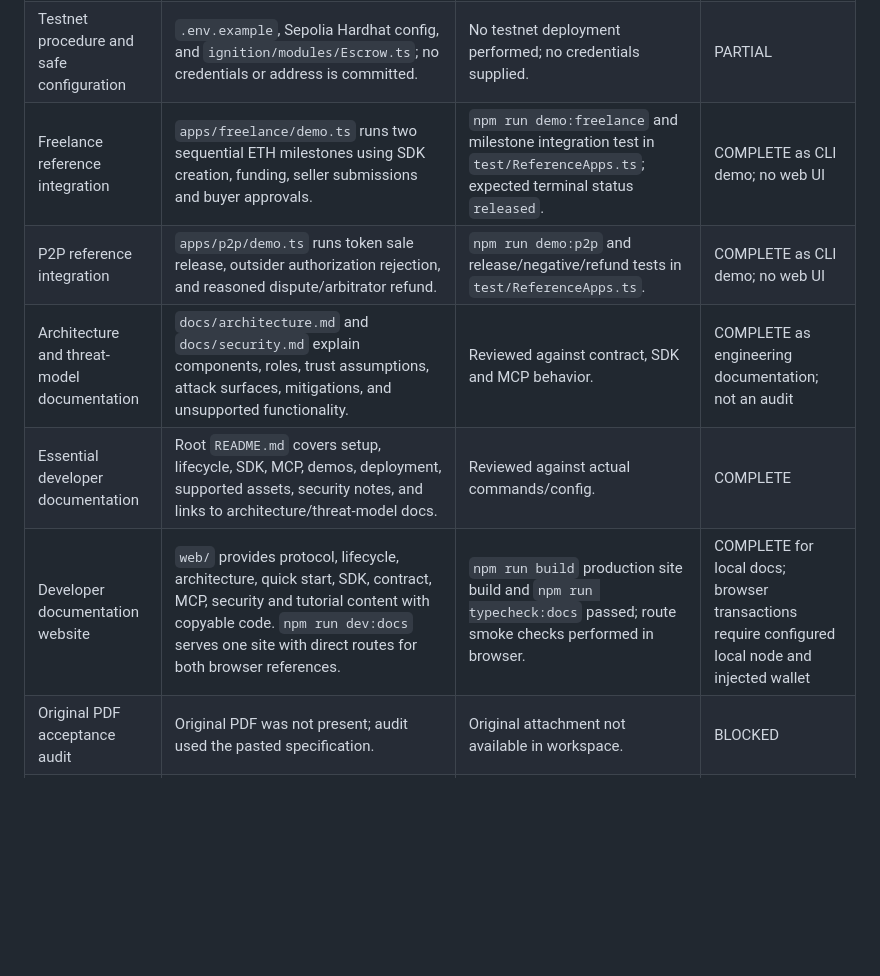
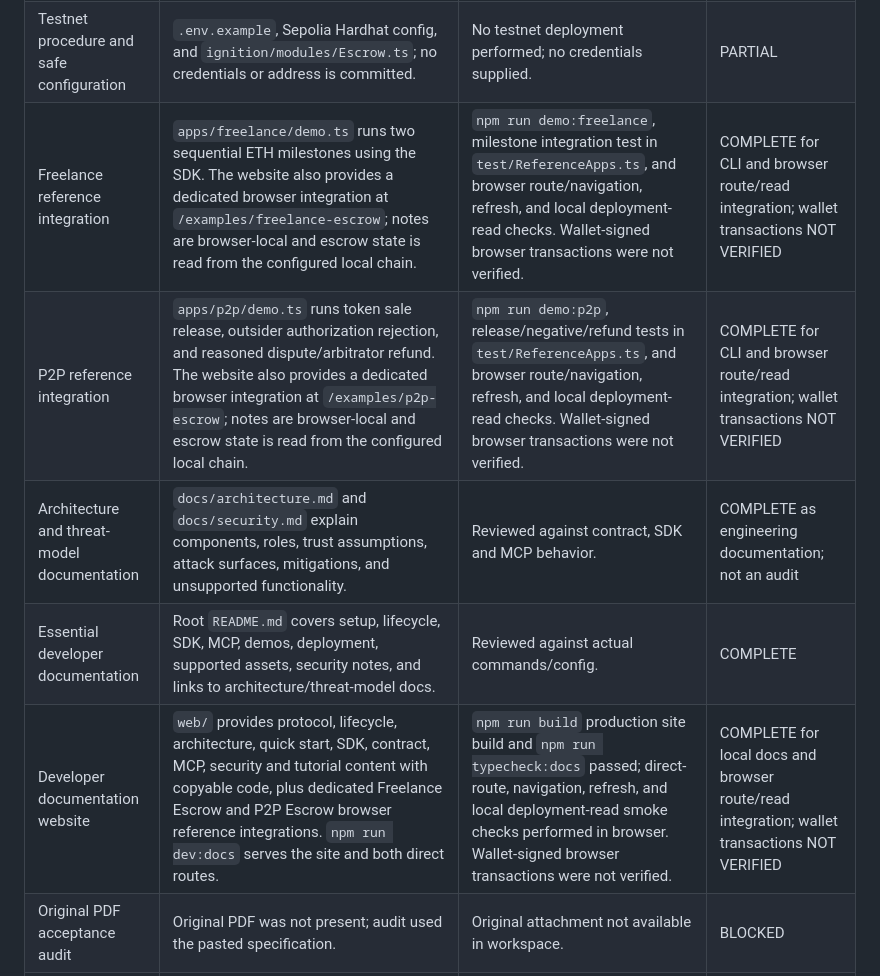
Before and after one commit to akshi2007-tech/Universal-Escrow-Protocol, a Markdown page: PROJECT_CHECKLIST.md, the part around the change. Rendered like a GitHub page; blank space fills up the shorter version.

Commit message:
Fix documentation inconsistencies

```diff
--- a/PROJECT_CHECKLIST.md
+++ b/PROJECT_CHECKLIST.md
@@ -52,11 +52,11 @@ uses the pasted requirements.
 |---|---|---|---|
 | Local reproducible deployment and output | `scripts/deploy-local.mjs` deploys real Escrow and MockERC20 contracts, allowlists the mock token, and writes ignored `deployments/local.json`; `localhost` network is configured. | Phase 2 started a fresh local node, verified chain ID 31337 and deployed bytecode/allowlist, then exercised a real escrow through MCP stdio. Node was stopped afterward. | COMPLETE for local; metadata becomes stale after each node restart and must be regenerated |
 | Testnet procedure and safe configuration | `.env.example`, Sepolia Hardhat config, and `ignition/modules/Escrow.ts`; no credentials or address is committed. | No testnet deployment performed; no credentials supplied. | PARTIAL |
-| Freelance reference integration | `apps/freelance/demo.ts` runs two sequential ETH milestones using SDK creation, funding, seller submissions and buyer approvals. | `npm run demo:freelance` and milestone integration test in `test/ReferenceApps.ts`; expected terminal status `released`. | COMPLETE as CLI demo; no web UI |
-| P2P reference integration | `apps/p2p/demo.ts` runs token sale release, outsider authorization rejection, and reasoned dispute/arbitrator refund. | `npm run demo:p2p` and release/negative/refund tests in `test/ReferenceApps.ts`. | COMPLETE as CLI demo; no web UI |
+| Freelance reference integration | `apps/freelance/demo.ts` runs two sequential ETH milestones using the SDK. The website also provides a dedicated browser integration at `/examples/freelance-escrow`; notes are browser-local and escrow state is read from the configured local chain. | `npm run demo:freelance`, milestone integration test in `test/ReferenceApps.ts`, and browser route/navigation, refresh, and local deployment-read checks. Wallet-signed browser transactions were not verified. | COMPLETE for CLI and browser route/read integration; wallet transactions NOT VERIFIED |
+| P2P reference integration | `apps/p2p/demo.ts` runs token sale release, outsider authorization rejection, and reasoned dispute/arbitrator refund. The website also provides a dedicated browser integration at `/examples/p2p-escrow`; notes are browser-local and escrow state is read from the configured local chain. | `npm run demo:p2p`, release/negative/refund tests in `test/ReferenceApps.ts`, and browser route/navigation, refresh, and local deployment-read checks. Wallet-signed browser transactions were not verified. | COMPLETE for CLI and browser route/read integration; wallet transactions NOT VERIFIED |
 | Architecture and threat-model documentation | `docs/architecture.md` and `docs/security.md` explain components, roles, trust assumptions, attack surfaces, mitigations, and unsupported functionality. | Reviewed against contract, SDK and MCP behavior. | COMPLETE as engineering documentation; not an audit |
 | Essential developer documentation | Root `README.md` covers setup, lifecycle, SDK, MCP, demos, deployment, supported assets, security notes, and links to architecture/threat-model docs. | Reviewed against actual commands/config. | COMPLETE |
-| Developer documentation website | `web/` provides protocol, lifecycle, architecture, quick start, SDK, contract, MCP, security and tutorial content with copyable code. `npm run dev:docs` serves one site with direct routes for both browser references. | `npm run build` production site build and `npm run typecheck:docs` passed; route smoke checks performed in browser. | COMPLETE for local docs; browser transactions require configured local node and injected wallet |
+| Developer documentation website | `web/` provides protocol, lifecycle, architecture, quick start, SDK, contract, MCP, security and tutorial content with copyable code, plus dedicated Freelance Escrow and P2P Escrow browser reference integrations. `npm run dev:docs` serves the site and both direct routes. | `npm run build` production site build and `npm run typecheck:docs` passed; direct-route, navigation, refresh, and local deployment-read smoke checks performed in browser. Wallet-signed browser transactions were not verified. | COMPLETE for local docs and browser route/read integration; wallet transactions NOT VERIFIED |
 | Original PDF acceptance audit | Original PDF was not present; audit used the pasted specification. | Original attachment not available in workspace. | BLOCKED |
 | Git diff/remotes inspection | No `.git` metadata exists at project root or any parent directory through `C:\`. | Read-only parent-directory inspection; no Git initialization. | BLOCKED |
 
```
Also changed, not shown: docs/architecture.md (+9 -6 lines), docs/security.md (+5 -3 lines).
